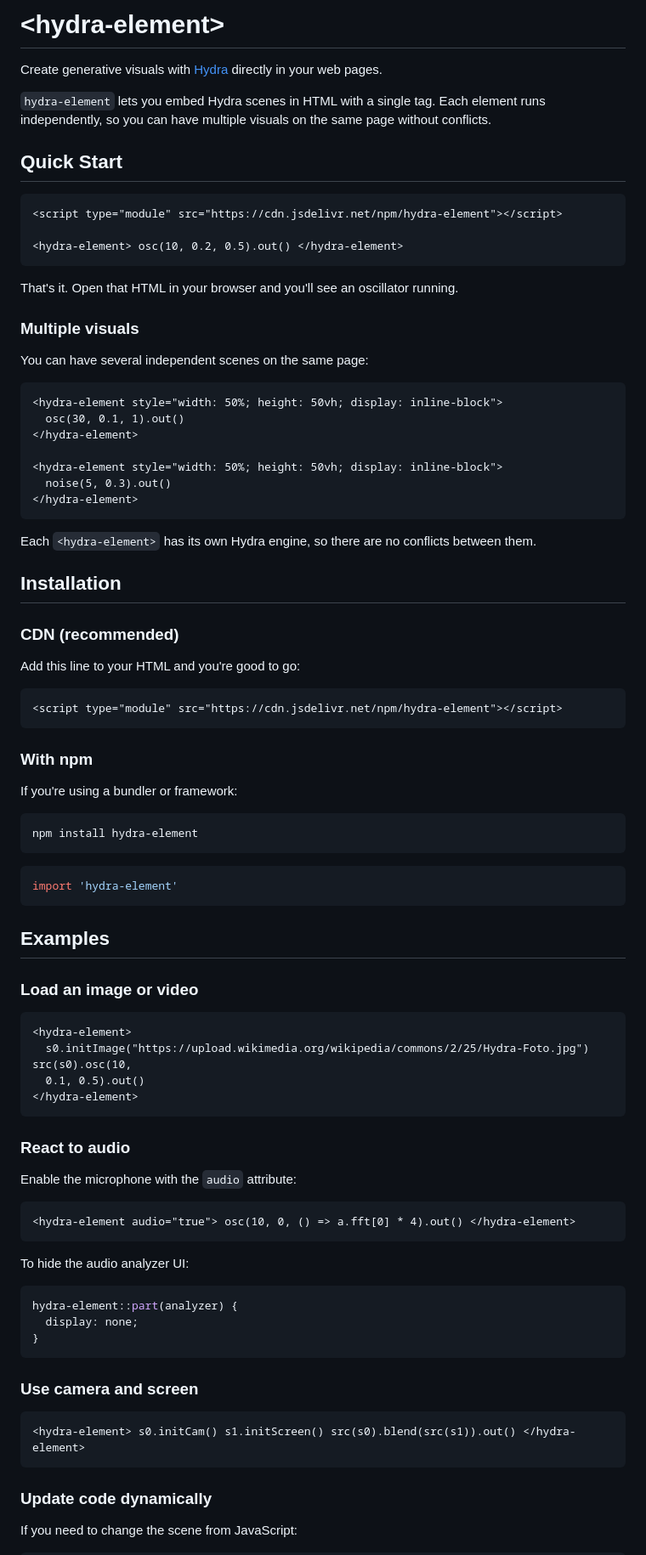
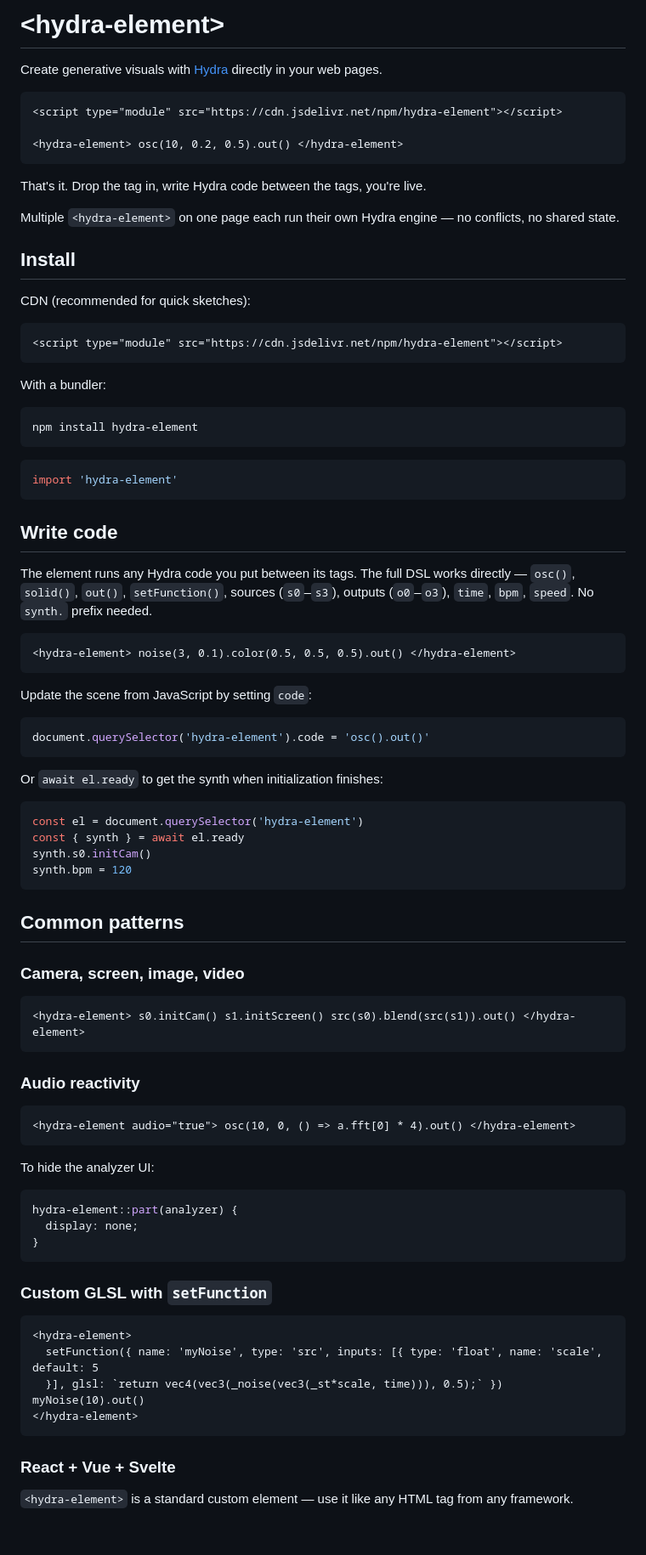
Before and after one commit to jdomizz/hydra-element, a Markdown page: README.md, the part around one of its changes. Shown at 85% size. Drawn GitHub-style.

````diff
--- a/README.md
+++ b/README.md
@@ -1,10 +1,6 @@
 # \<hydra-element>
 
 Create generative visuals with [Hydra](https://hydra.ojack.xyz/) directly in your web pages.
-
-`hydra-element` lets you embed Hydra scenes in HTML with a single tag. Each element runs independently, so you can have multiple visuals on the same page without conflicts.
-
-## Quick Start
 
 ```html
 <script type="module" src="https://cdn.jsdelivr.net/npm/hydra-element"></script>
@@ -12,37 +8,19 @@ Create generative visuals with [Hydra](https://hydra.ojack.xyz/) directly in you
 <hydra-element> osc(10, 0.2, 0.5).out() </hydra-element>
 ```
 
-That's it. Open that HTML in your browser and you'll see an oscillator running.
+That's it. Drop the tag in, write Hydra code between the tags, you're live.
 
-### Multiple visuals
+Multiple `<hydra-element>` on one page each run their own Hydra engine — no conflicts, no shared state.
 
-You can have several independent scenes on the same page:
+## Install
 
-```html
-<hydra-element style="width: 50%; height: 50vh; display: inline-block">
-  osc(30, 0.1, 1).out()
-</hydra-element>
-
-<hydra-element style="width: 50%; height: 50vh; display: inline-block">
-  noise(5, 0.3).out()
-</hydra-element>
-```
-
-Each `<hydra-element>` has its own Hydra engine, so there are no conflicts between them.
-
-## Installation
-
-### CDN (recommended)
-
-Add this line to your HTML and you're good to go:
+CDN (recommended for quick sketches):
 
 ```html
 <script type="module" src="https://cdn.jsdelivr.net/npm/hydra-element"></script>
 ```
 
-### With npm
-
-If you're using a bundler or framework:
+With a bundler:
 
 ```sh
 npm install hydra-element
@@ -52,26 +30,44 @@ npm install hydra-element
 import 'hydra-element'
 ```
 
-## Examples
+## Write code
 
-### Load an image or video
+The element runs any Hydra code you put between its tags. The full DSL works directly — `osc()`, `solid()`, `out()`, `setFunction()`, sources (`s0`–`s3`), outputs (`o0`–`o3`), `time`, `bpm`, `speed`. No `synth.` prefix needed.
 
 ```html
-<hydra-element>
-  s0.initImage("https://upload.wikimedia.org/wikipedia/commons/2/25/Hydra-Foto.jpg") src(s0).osc(10,
-  0.1, 0.5).out()
-</hydra-element>
+<hydra-element> noise(3, 0.1).color(0.5, 0.5, 0.5).out() </hydra-element>
 ```
 
-### React to audio
+Update the scene from JavaScript by setting `code`:
 
-Enable the microphone with the `audio` attribute:
+```js
+document.querySelector('hydra-element').code = 'osc().out()'
+```
+
+Or `await el.ready` to get the synth when initialization finishes:
+
+```js
+const el = document.querySelector('hydra-element')
+const { synth } = await el.ready
+synth.s0.initCam()
+synth.bpm = 120
+```
+
+## Common patterns
+
+### Camera, screen, image, video
+
+```html
+<hydra-element> s0.initCam() s1.initScreen() src(s0).blend(src(s1)).out() </hydra-element>
+```
+
+### Audio reactivity
 
 ```html
 <hydra-element audio="true"> osc(10, 0, () => a.fft[0] * 4).out() </hydra-element>
 ```
 
-To hide the audio analyzer UI:
+To hide the analyzer UI:
 
 ```css
 hydra-element::part(analyzer) {
@@ -79,13 +75,16 @@ hydra-element::part(analyzer) {
 }
 ```
 
-### Use camera and screen
+### Custom GLSL with `setFunction`
 
 ```html
-<hydra-element> s0.initCam() s1.initScreen() src(s0).blend(src(s1)).out() </hydra-element>
+<hydra-element>
+  setFunction({ name: 'myNoise', type: 'src', inputs: [{ type: 'float', name: 'scale', default: 5
+  }], glsl: `return vec4(vec3(_noise(vec3(_st*scale, time))), 0.5);` }) myNoise(10).out()
+</hydra-element>
 ```
 
-### Update code dynamically
+### React + Vue + Svelte
 
-If you need to change the scene from JavaScript:
+`<hydra-element>` is a standard custom element — use it like any HTML tag from any framework.
 
````
Also changed, not shown: other parts of README.md (+76 -223 lines), CHANGELOG.md (+5 -0 lines).
